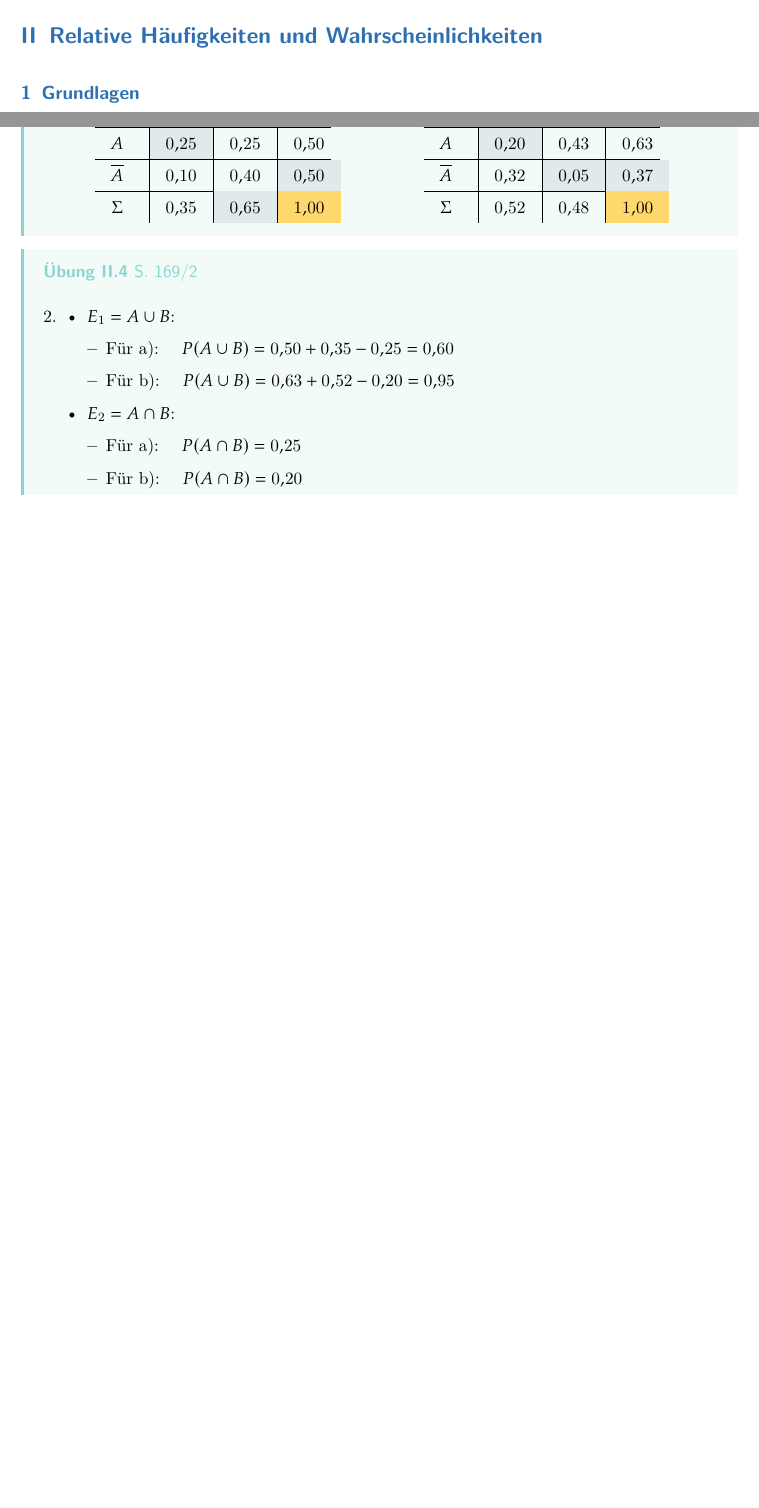
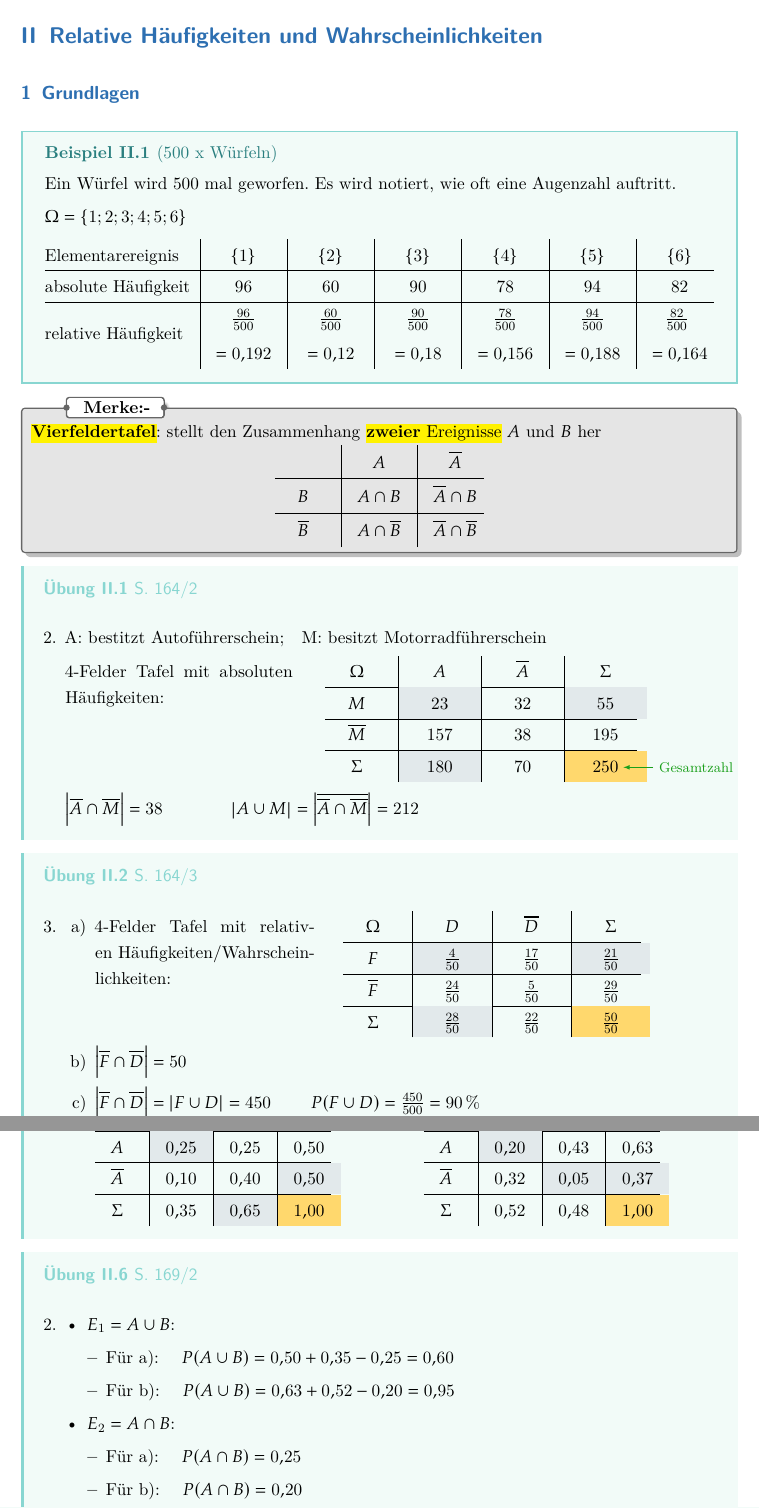
Before and after one commit to Benedikt-Priller/B13T1-M, a LaTeX document (LB07-Wahrscheinlichkeit/02_Wahrscheinlichkeiten.tex, which reads LB07-Wahrscheinlichkeit/chapter/01_Grundlagen.tex): two parts of pages 1 and 2 of 7 before the commit and two parts of pages 1 and 3 of 8 after it, joined at a grey line, cut so that both start at the same text, the shorter picture padded with empty space. The pictures show the PDF file LB07-Wahrscheinlichkeit/02_Wahrscheinlichkeiten.pdf that the author committed with the source.

Commit message:
Working on LB07

```diff
--- a/LB07-Wahrscheinlichkeit/chapter/01_Grundlagen.tex
+++ b/LB07-Wahrscheinlichkeit/chapter/01_Grundlagen.tex
@@ -1,3 +1,24 @@
 % LTeX: language=de
 
 \subsection{Grundlagen}
+
+\begin{Example}{500 x Würfeln}{}
+    Ein Würfel wird 500 mal geworfen. Es wird notiert, wie oft eine Augenzahl auftritt.\\[1.0ex]
+    $\Omega = \left\{ 1; 2; 3; 4; 5; 6 \right\}$\\[1.5ex]
+    \renewcommand{\arraystretch}{1.2}
+    \begin{tabularx}{\textwidth}{@{}l|Y|Y|Y|Y|Y|Y@{}}
+        Elementarereignis & $\left\{ 1 \right\}$ & $\left\{ 2 \right\}$ & $\left\{ 3 \right\}$ & $\left\{ 4 \right\}$ & $\left\{ 5 \right\}$ & $\left\{ 6 \right\}$ \\
+        \hline
+        absolute Häufigkeit & 96 & 60 & 90 & 78 & 94 & 82 \\
+        \hline
+        \multirow{2}{*}{relative Häufigkeit} & $\frac{96}{500}$ & $\frac{60}{500}$ & $\frac{90}{500}$ & $\frac{78}{500}$ & $\frac{94}{500}$ & $\frac{82}{500}$ \\[0.5ex]
+        & $= \SI{0.192}{}$ & $= \SI{0.12}{}$ & $= \SI{0.18}{}$ & $= \SI{0.156}{}$ & $= \SI{0.188}{}$ & $= \SI{0.164}{}$ \\
+    \end{tabularx}
+\end{Example}
+
+\begin{note}
+    \texthl{\textbf{Vierfeldertafel}}: stellt den Zusammenhang \texthl{\textbf{zweier} Ereignisse} $A$ und $B$ her
+    \begin{tightcenter}
+    \renewcommand{\arraystretch}{1.3}
+    \begin{tabularx}{0.3\linewidth}[t]{@{} Y|Y|Y @{}}
+        & $A$ & $\overline{A}$\\ \hline
@@ -3,0 +31,16 @@
+\begin{Exercise}{S. 164/2}{}
+\begin{enumerate}[leftmargin=*]
+    \item [2.] {
+        A: bestitzt Autoführerschein;\quad M: besitzt Motorradführerschein\\[1.0ex]
+        \begin{minipage}[t]{0.35\linewidth}
+            4-Felder Tafel mit absoluten Häufigkeiten:
+        \end{minipage}
+        \hfill
+        \begin{minipage}[t]{0.6\linewidth}
+        \renewcommand{\arraystretch}{1.2}
+        \begin{tabularx}{0.8\linewidth}[t]{@{} Y|Y|Y|Y @{}}
+            $\Omega$ & $A$ & $\overline{A}$ & $\Sigma$ \\ \hline
+            $M$ & \cellcolor{mylightgray}$\SI{23}{}$ & $\SI{32}{}$ & \cellcolor{mylightgray} $\SI{55}{}$\\ \hline
+            $\overline{M}$ & $\SI{157}{}$ & $\SI{38}{}$ & $\SI{195}{}$ \\ \hline
+            $\Sigma$ & \cellcolor{mylightgray}$\SI{180}{}$ & $\SI{70}{}$ & \cellcolor{mylightorange}\tikzmarknode{sum}{$\SI{250}{}$}
+        \end{tabularx}
@@ -3,0 +70,24 @@
+        \item[a)] {
+            \begin{minipage}[t]{0.35\linewidth}
+            4-Felder Tafel mit relativen Häufigkeiten/Wahrscheinlichkeiten:
+            \end{minipage}
+            \hfill
+            \begin{minipage}[t]{0.6\linewidth}
+            \renewcommand{\arraystretch}{1.2}
+            \begin{tabularx}{0.8\linewidth}[t]{@{} Y|Y|Y|Y @{}}
+                $\Omega$ & $D$ & $\overline{D}$ & $\Sigma$ \\ \hline
+                $F$ & \cellcolor{mylightgray}$\frac{4}{50}$ & $\frac{17}{50}$ & \cellcolor{mylightgray} $\frac{21}{50}$\\ \hline
+                $\overline{F}$ & $\frac{24}{50}$ & $\frac{5}{50}$ & $\frac{29}{50}$ \\ \hline
+                $\Sigma$ & \cellcolor{mylightgray}$\frac{28}{50}$ & $\frac{22}{50}$ & \cellcolor{mylightorange}\tikzmarknode{sum}{$\frac{50}{50}$}
+            \end{tabularx}
+            \end{minipage}
+            }
+        \item [b)] {
+            $\left|\overline{F} \cap \overline{D}\right| = 50$
+            }
+        \item [c)] {
+            $\left|\overline{F} \cap \overline{D}\right| = \left|F \cup D\right| = 450$ \qquad $P(F \cup D) = \frac{450}{500} = \SI{90}{\%}$
+            }
+    \end{enumerate}
+\end{enumerate}
+\end{Exercise}
```
Also changed, not shown: LB10-Zufallsgrößen/05_Zufallsgrößen.tex (added, +41 -0 lines), LB10-Zufallsgrößen/chapter/01_Grundlagen.tex (added, +3 -0 lines), LB06-Zufall/01_Stochastik.pdf, LB07-Wahrscheinlichkeit/02_Wahrscheinlichkeiten.pdf, LB09-Bernoulli-Ketten/04_Bernoulli-Ketten.pdf, LB10-Zufallsgrößen/05_Zufallsgrößen.pdf (added), LB07-Wahrscheinlichkeit/chapter/01_Grundlagen.tex (29 more changed lines), 4 other files.
